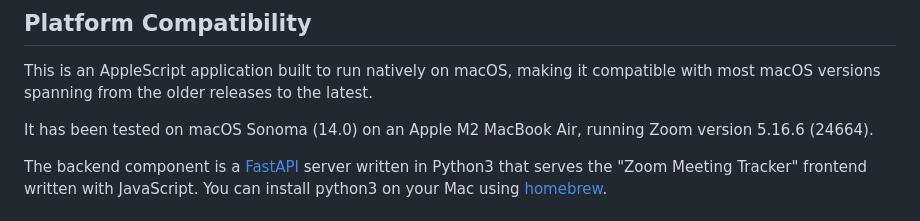
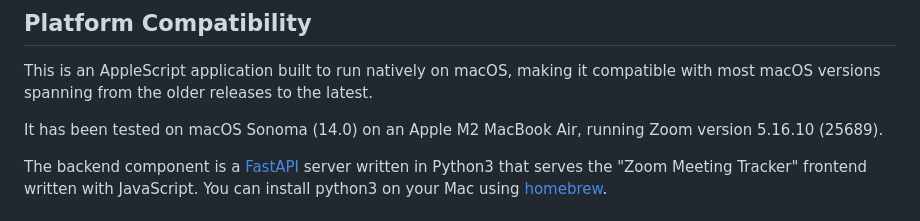
Before and after one commit to ksylvan/Zoom_OPM, a Markdown page: README.md, the part around the change. GitHub-like rendering.

Commit message:
Verified working with new version.

```diff
--- a/README.md
+++ b/README.md
@@ -88,7 +88,7 @@ This is an AppleScript application built to run natively on macOS, making it
 compatible with most macOS versions spanning from the older releases to the latest.
 
 It has been tested on macOS Sonoma (14.0) on an Apple M2 MacBook Air, running
-Zoom version 5.16.6 (24664).
+Zoom version 5.16.10 (25689).
 
 The backend component is a [FastAPI][fastapi] server written in Python3 that
 serves the "Zoom Meeting Tracker" frontend written with JavaScript. You can
```
